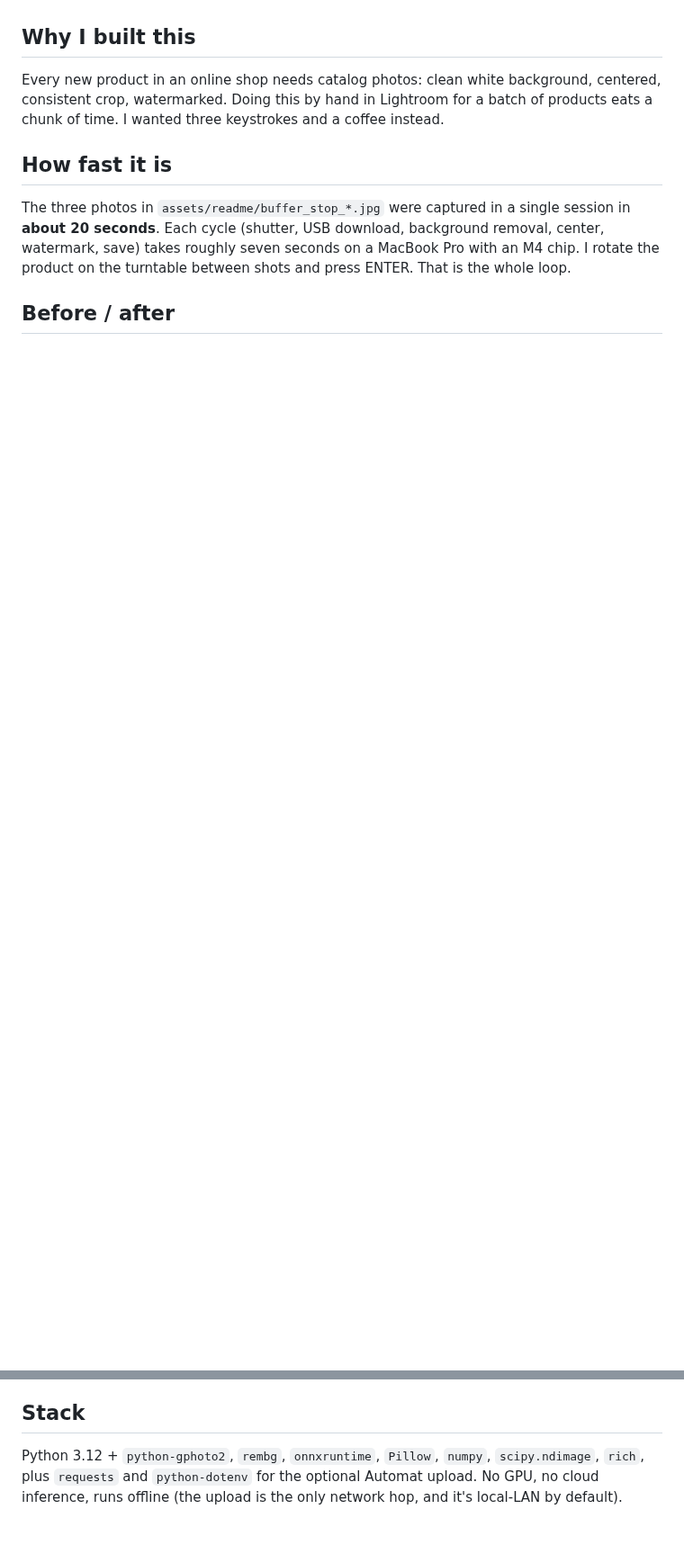
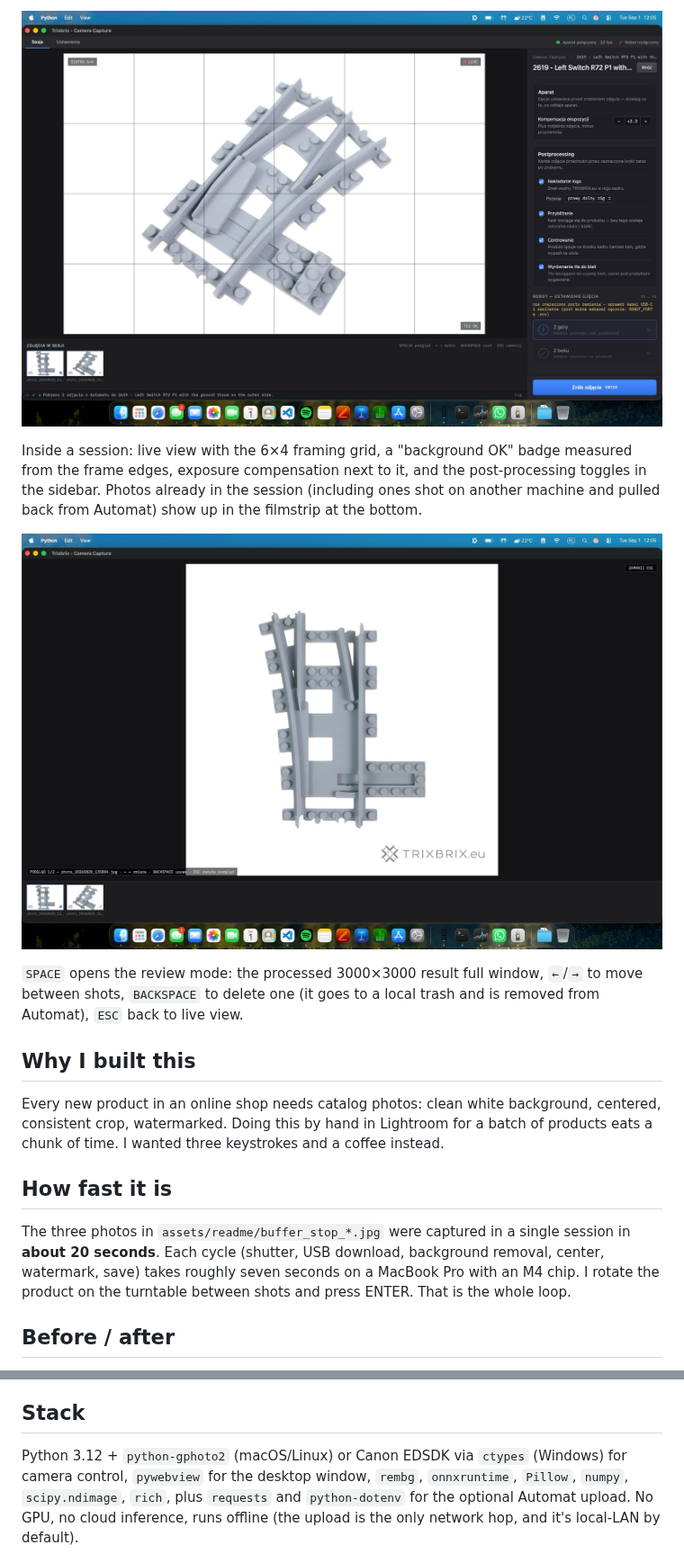
Before and after one commit to Xeross99/camera-capture, a Markdown page: README.md, 2 parts joined by grey strips. Shown at 90% size. GitHub-like rendering; pictures changed too: assets/readme/app_review.jpg (added), assets/readme/app_session.jpg (added); blank space fills up the shorter version.

Commit message:
Add desktop app screenshots and note the manufacturer SDK camera control in README"

```diff
--- a/README.md
+++ b/README.md
@@ -14,3 +31,16 @@ filling up as you shoot.
+![Inside a session: live view with grid, sidebar, filmstrip](assets/readme/app_session.jpg)
+
+Inside a session: live view with the 6×4 framing grid, a "background OK"
+badge measured from the frame edges, exposure compensation next to it,
+and the post-processing toggles in the sidebar. Photos already in the
+session (including ones shot on another machine and pulled back from
+Automat) show up in the filmstrip at the bottom.
+
+![Reviewing photos taken in the session](assets/readme/app_review.jpg)
+
+`SPACE` opens the review mode: the processed 3000×3000 result full
+window, `←`/`→` to move between shots, `BACKSPACE` to delete one (it goes
+to a local trash and is removed from Automat), `ESC` back to live view.
 
 ## Why I built this
 
@@ -112,7 +143,9 @@ attached to that record.
 
 ## Stack
 
-Python 3.12 + `python-gphoto2`, `rembg`, `onnxruntime`, `Pillow`,
+Python 3.12 + `python-gphoto2` (macOS/Linux) or Canon EDSDK via
+`ctypes` (Windows) for camera control, `pywebview` for the desktop
+window, `rembg`, `onnxruntime`, `Pillow`,
 `numpy`, `scipy.ndimage`, `rich`, plus `requests` and `python-dotenv`
 for the optional Automat upload. No GPU, no cloud inference, runs
 offline (the upload is the only network hop, and it's local-LAN by
```
Also changed, not shown: other parts of README.md (+19 -1 lines), assets/readme/app_sessions.jpg (added), 1 other file.
